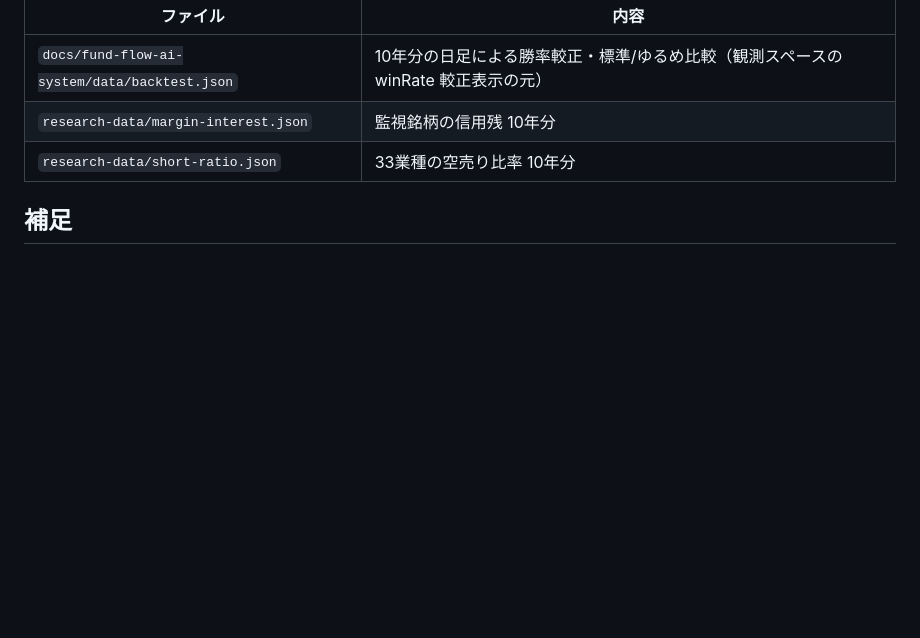
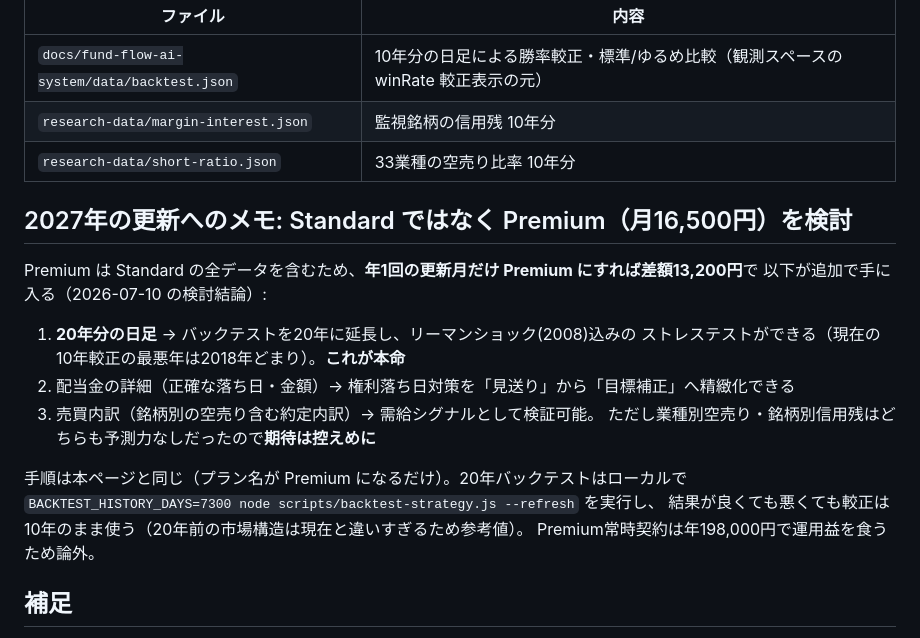
Before and after one commit to p27dff96428v8m9-pixel/auto-kabu-screener, a Markdown page: ANNUAL_UPDATE.md, the part around the change. Drawn GitHub-style; blank space fills up the shorter version.

Commit message:
2027年の年次更新はPremium月を検討するメモを手順書に追加
差額13,200円で20年日足(リーマン込みストレステスト・本命)・配当詳細・
売買内訳が収穫可能。常時契約は年198,000円で運用益を食うため論外と明記。

Co-Authored-By: Claude Fable 5 <noreply@anthropic.com>

```diff
--- a/ANNUAL_UPDATE.md
+++ b/ANNUAL_UPDATE.md
@@ -51,6 +51,22 @@
 | `research-data/margin-interest.json` | 監視銘柄の信用残 10年分 |
 | `research-data/short-ratio.json` | 33業種の空売り比率 10年分 |
 
+## 2027年の更新へのメモ: Standard ではなく Premium（月16,500円）を検討
+
+Premium は Standard の全データを含むため、**年1回の更新月だけ Premium にすれば差額13,200円**で
+以下が追加で手に入る（2026-07-10 の検討結論）:
+
+1. **20年分の日足** → バックテストを20年に延長し、リーマンショック(2008)込みの
+   ストレステストができる（現在の10年較正の最悪年は2018年どまり）。**これが本命**
+2. 配当金の詳細（正確な落ち日・金額）→ 権利落ち日対策を「見送り」から「目標補正」へ精緻化できる
+3. 売買内訳（銘柄別の空売り含む約定内訳）→ 需給シグナルとして検証可能。
+   ただし業種別空売り・銘柄別信用残はどちらも予測力なしだったので**期待は控えめに**
+
+手順は本ページと同じ（プラン名が Premium になるだけ）。20年バックテストはローカルで
+`BACKTEST_HISTORY_DAYS=7300 node scripts/backtest-strategy.js --refresh` を実行し、
+結果が良くても悪くても較正は10年のまま使う（20年前の市場構造は現在と違いすぎるため参考値）。
+Premium常時契約は年198,000円で運用益を食うため論外。
+
 ## 補足
 
 - 普段の自動運用（20分毎の市場データ更新・観測スペース・LINE通知・全市場スクリーニング）は
```
